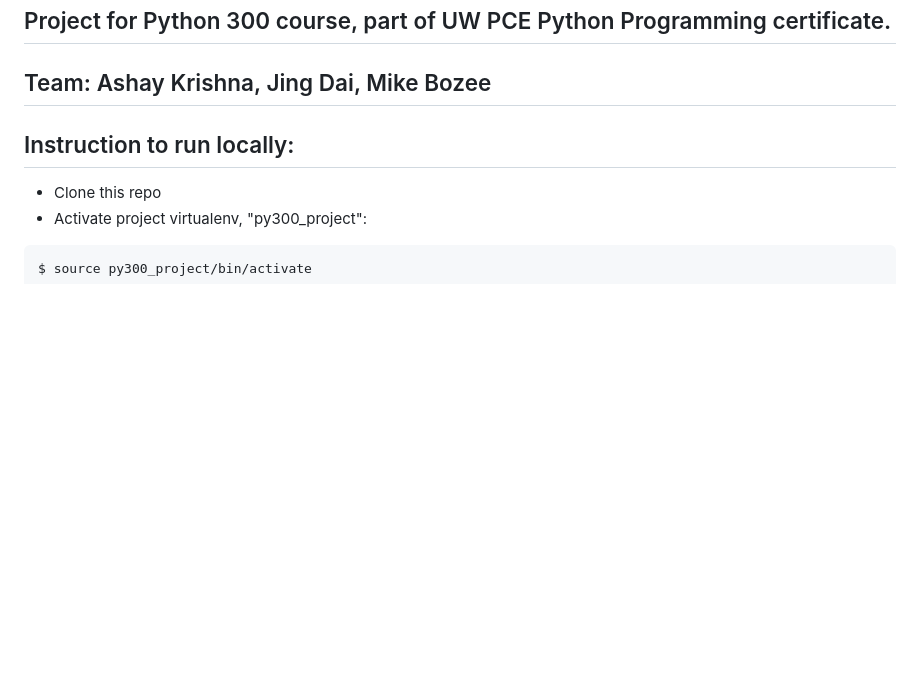
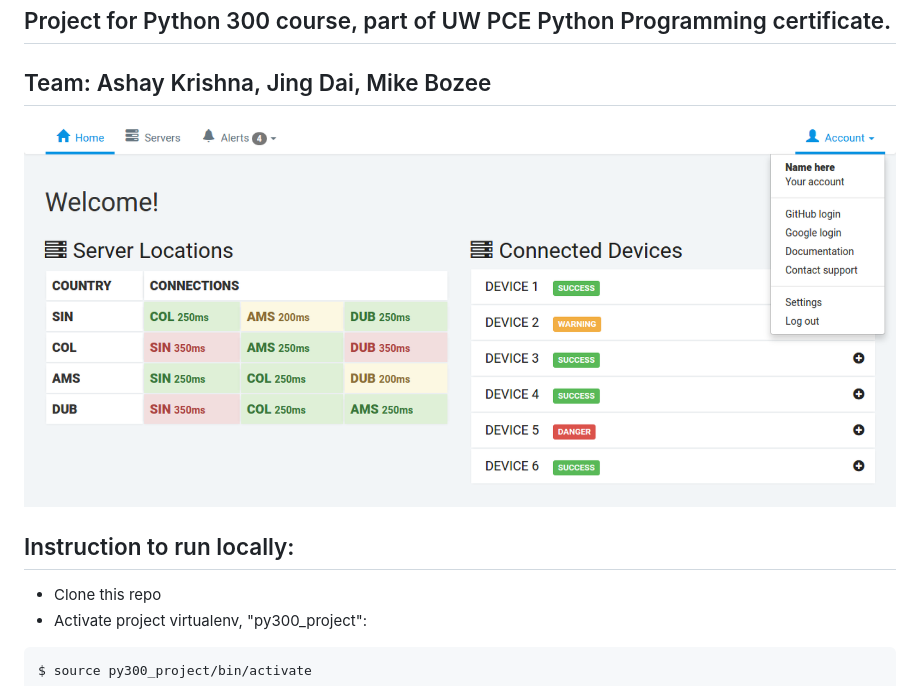
Before and after one commit to happynet/happynet, a Markdown page: README.md, the part around the change. GitHub-like rendering; pictures changed too: documentation/py300-project-screenshot-jul26.png (added); blank space fills up the shorter version.

Commit message:
project ui screenshot added

```diff
--- a/README.md
+++ b/README.md
@@ -6,6 +6,8 @@
 ## Project for Python 300 course, part of UW PCE Python Programming certificate.
 
 ## Team: Ashay Krishna, Jing Dai, Mike Bozee
+
+![project interface screenshot](documentation/py300-project-screenshot-jul26.png)
 
 ## Instruction to run locally:
 
```
